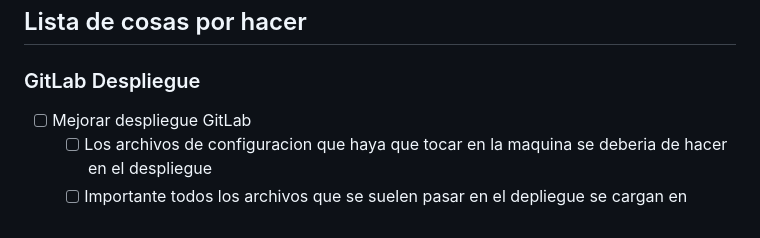
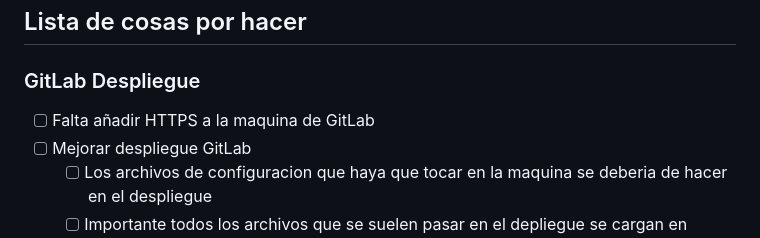
Before and after one commit to aritzM/docker-compose-gui, a Markdown page: README.md, the part around the change. Drawn GitHub-style.

```diff
--- a/README.md
+++ b/README.md
@@ -22,6 +22,7 @@ Este proyecto esta sin finalizar puede que existan errores que no hemos contempl
 ## Lista de cosas por hacer
 
 ### GitLab Despliegue
+- [ ] Falta añadir HTTPS a la maquina de GitLab
 - [ ] Mejorar despliegue GitLab
     - [ ] Los archivos de configuracion que haya que tocar en la maquina se deberia de hacer en el despliegue
     - [ ] Importante todos los archivos que se suelen pasar en el depliegue se cargan en variables de GitLab por lo tanto en este repo no estan los scripts de despliegue habra que redesarrollarlos
```
